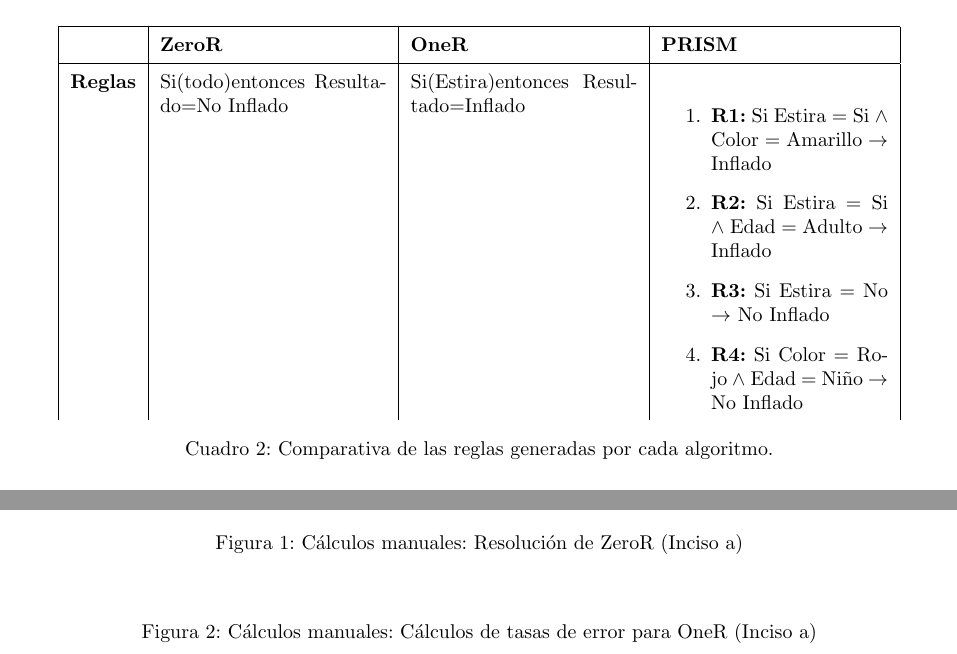
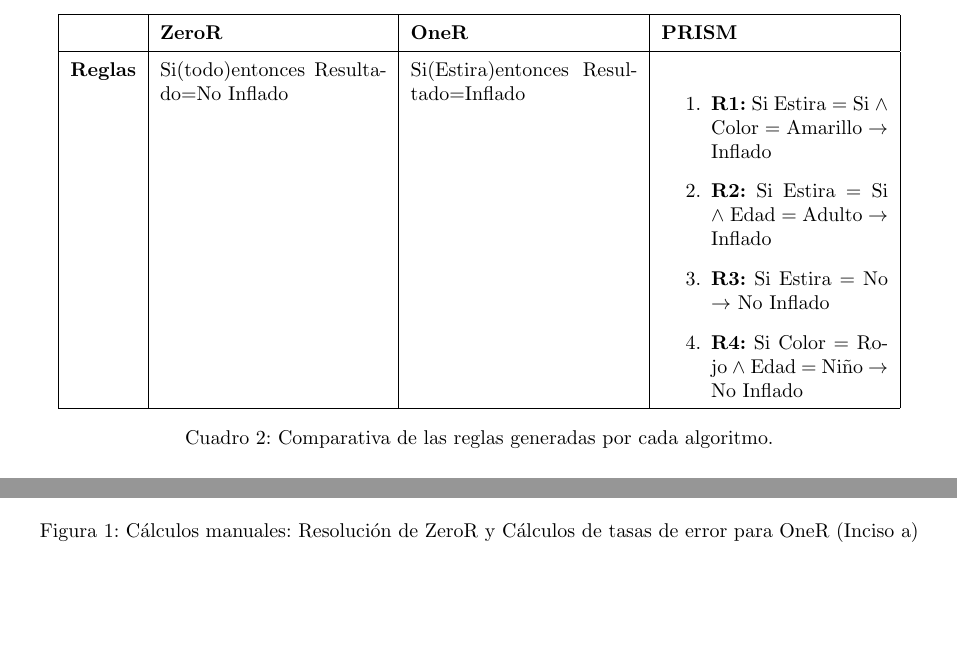
Before and after one commit to MatiasLopezING/Mineria-de-Datos-usando-Sistemas-Inteligentes, a LaTeX document (entrega5/p5g1.tex): two parts of pages 3 and 5 of 7, joined at a grey line, cut so that both start at the same text, the shorter picture padded with empty space. Compiled offline with pdfLaTeX.

Commit message:
A y B quedo diez puntos

```diff
--- a/entrega5/p5g1.tex
+++ b/entrega5/p5g1.tex
@@ -70,7 +70,7 @@ A continuación, se presentan de forma resumida las tablas con los resultados fi
             \item \textbf{R2:} Si Estira = Si $\land$ Edad = Adulto $\rightarrow$ Inflado
             \item \textbf{R3:} Si Estira = No $\rightarrow$ No Inflado
             \item \textbf{R4:} Si Color = Rojo $\land$ Edad = Niño $\rightarrow$ No Inflado
-        \end{enumerate}
+        \end{enumerate} \\ \hline
     \end{tabular}
     \caption{Comparativa de las reglas generadas por cada algoritmo.}
 \end{table}
@@ -133,14 +133,7 @@ En esta sección se adjuntan las fotografías con el detalle de los cálculos re
     \centering
     % Descomenta y ajusta el nombre del archivo de la foto
     \includegraphics[width=0.8\textwidth]{EjercicioA.jpeg}
-    \caption{Cálculos manuales: Resolución de ZeroR (Inciso a)}
-\end{figure}
-
-\begin{figure}[H]
-    \centering
-    % Descomenta y ajusta el nombre del archivo de la foto
-    % \includegraphics[width=0.8\textwidth]{imagenes/resolucion_oner.jpg}
-    \caption{Cálculos manuales: Cálculos de tasas de error para OneR (Inciso a)}
+    \caption{Cálculos manuales: Resolución de ZeroR y Cálculos de tasas de error para OneR  (Inciso a)}
 \end{figure}
 
 \subsection*{Ejercicio 2.b - PRISM}
```
Also changed, not shown: entrega5/p5g1.pdf, 5 other files.
